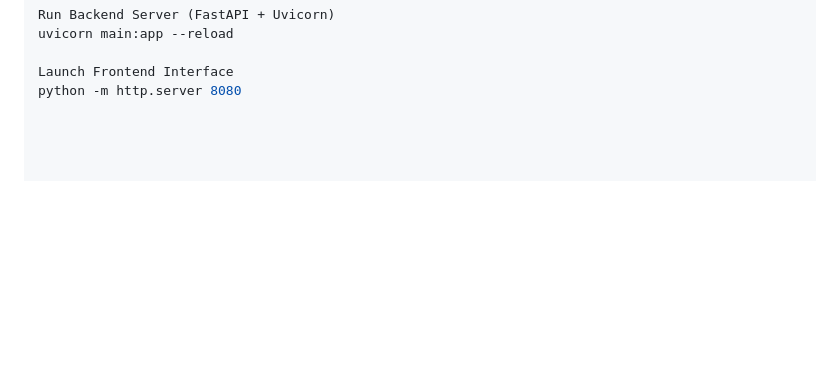
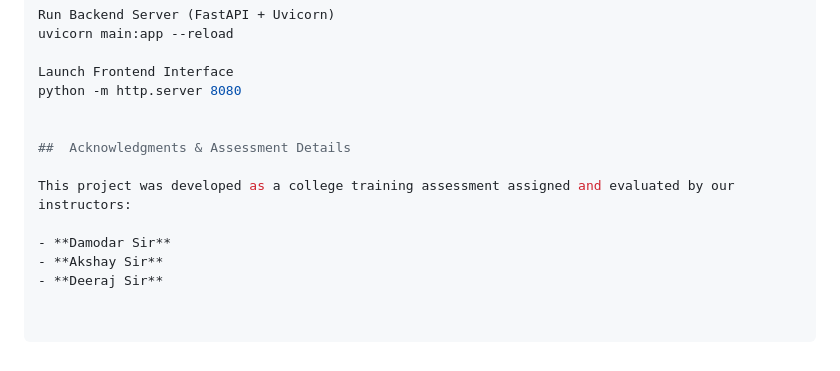
Before and after one commit to krishnegowda9/spacy-chatbot, a Markdown page: README.md, the part around the change. GitHub-like rendering; blank space fills up the shorter version.

```diff
--- a/README.md
+++ b/README.md
@@ -81,3 +81,12 @@ uvicorn main:app --reload
 
 Launch Frontend Interface
 python -m http.server 8080
+
+
+##  Acknowledgments & Assessment Details
+
+This project was developed as a college training assessment assigned and evaluated by our instructors:
+
+- **Damodar Sir**
+- **Akshay Sir**
+- **Deeraj Sir**
```
